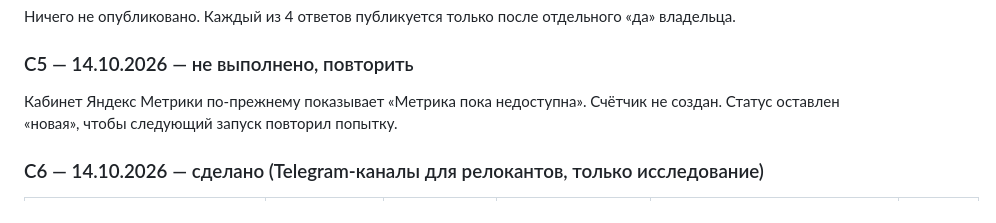
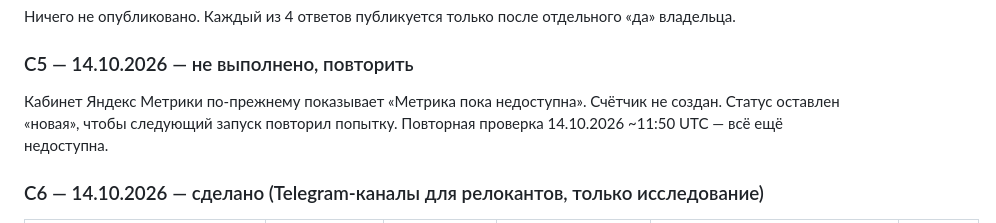
Before and after one commit to saidovahliddin97-oss/Project-of-Money-, a Markdown page: business/COWORK.md, the part around the change. Rendered like a GitHub page.

Commit message:
Update COWORK.mdCOWORK: C5 — Метрика всё ещё недоступна (проверка 14.10 11:50 UTC)

```diff
--- a/business/COWORK.md
+++ b/business/COWORK.md
@@ -48,7 +48,7 @@
 Ничего не опубликовано. Каждый из 4 ответов публикуется только после отдельного «да» владельца.
 
 ### C5 — 14.10.2026 — не выполнено, повторить
-Кабинет Яндекс Метрики по-прежнему показывает «Метрика пока недоступна». Счётчик не создан. Статус оставлен «новая», чтобы следующий запуск повторил попытку.
+Кабинет Яндекс Метрики по-прежнему показывает «Метрика пока недоступна». Счётчик не создан. Статус оставлен «новая», чтобы следующий запуск повторил попытку. Повторная проверка 14.10.2026 ~11:50 UTC — всё ещё недоступна.
 
 ### C6 — 14.10.2026 — сделано (Telegram-каналы для релокантов, только исследование)
 | Канал | Страна/тема | Подписчики | Реклама | Контакт для рекламы | Цена поста |
```
